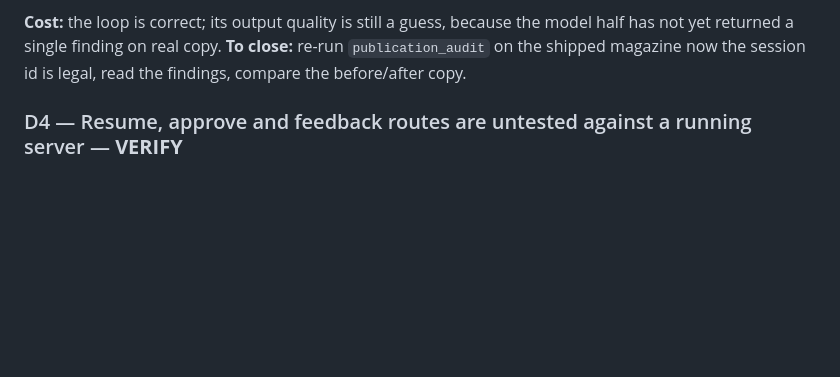
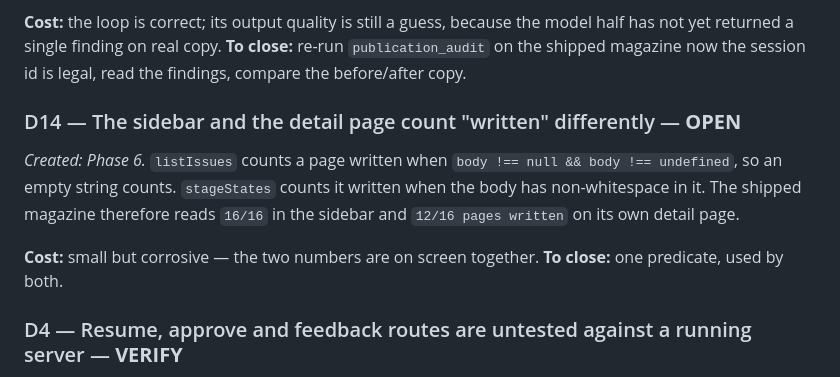
Before and after one commit to bsbbera/quire, a Markdown page: DEBT.md, the part around the change. Drawn GitHub-style; blank space fills up the shorter version.

Commit message:
Two places count a written page, two different ways
Co-Authored-By: Claude Opus 5 <noreply@anthropic.com>

```diff
--- a/DEBT.md
+++ b/DEBT.md
@@ -66,6 +66,16 @@ returned 20 findings.
 model half has not yet returned a single finding on real copy.
 **To close:** re-run `publication_audit` on the shipped magazine now the session
 id is legal, read the findings, compare the before/after copy.
+
+### D14 — The sidebar and the detail page count "written" differently — **OPEN**
+*Created: Phase 6.*
+`listIssues` counts a page written when `body !== null && body !== undefined`, so
+an empty string counts. `stageStates` counts it written when the body has
+non-whitespace in it. The shipped magazine therefore reads `16/16` in the
+sidebar and `12/16 pages written` on its own detail page.
+
+**Cost:** small but corrosive — the two numbers are on screen together.
+**To close:** one predicate, used by both.
 
 ### D4 — Resume, approve and feedback routes are untested against a running server — **VERIFY**
 *Created: Phase 6.*
```
